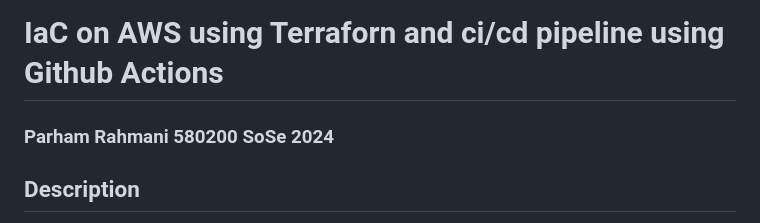
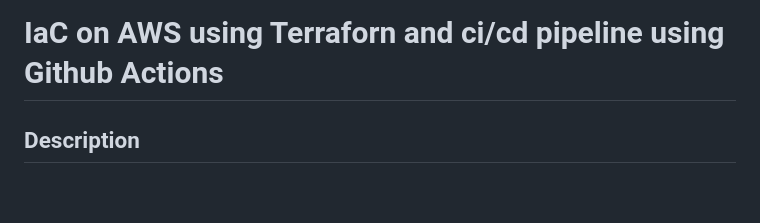
Before and after one commit to parhamrahmani/Iac_Terraform_AWS, a Markdown page: README.md, the part around the change. Rendered like a GitHub page; blank space fills up the shorter version.

```diff
--- a/README.md
+++ b/README.md
@@ -1,6 +1,4 @@
 # IaC on AWS using Terraforn and ci/cd pipeline using Github Actions
-
-### Parham Rahmani 580200 SoSe 2024
 
 
 ## <a id="description"></a>Description
```
